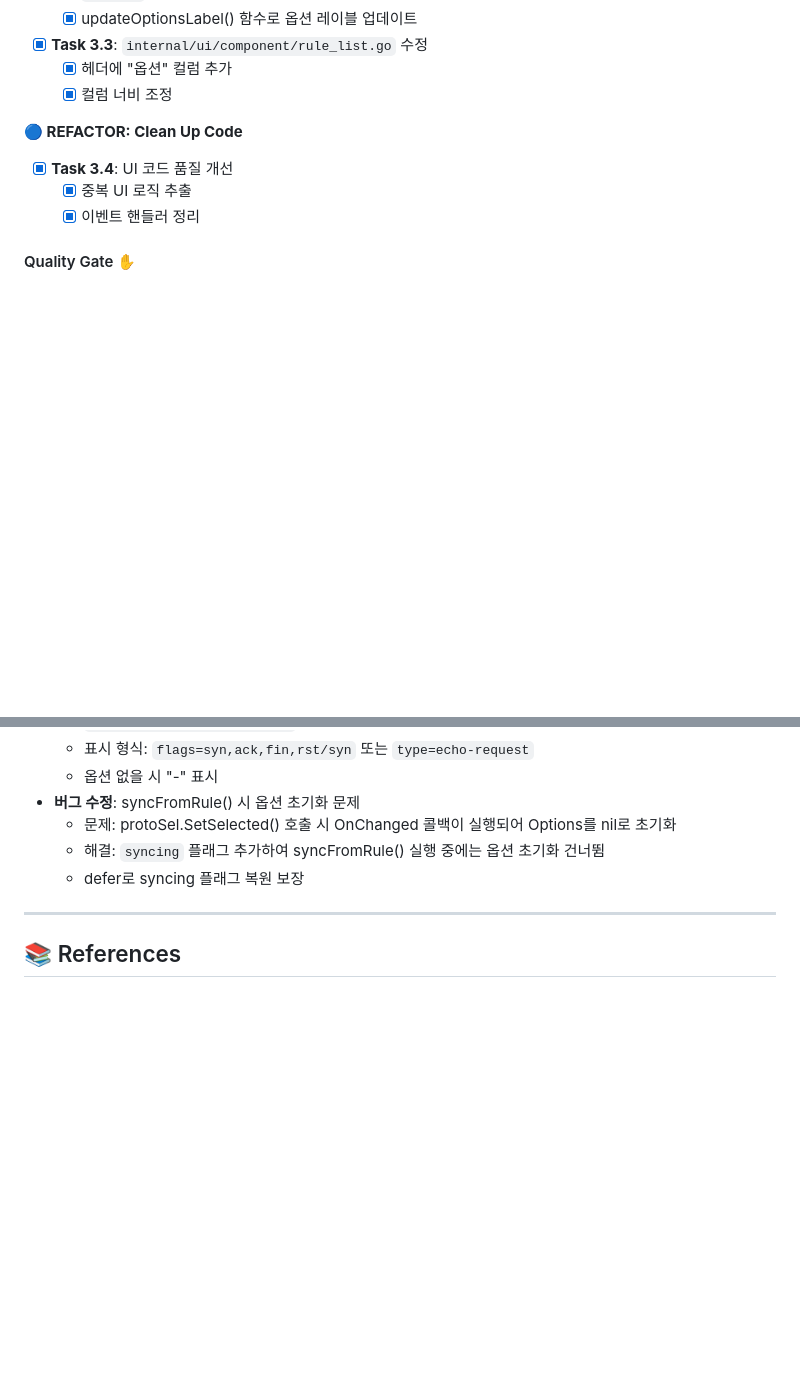
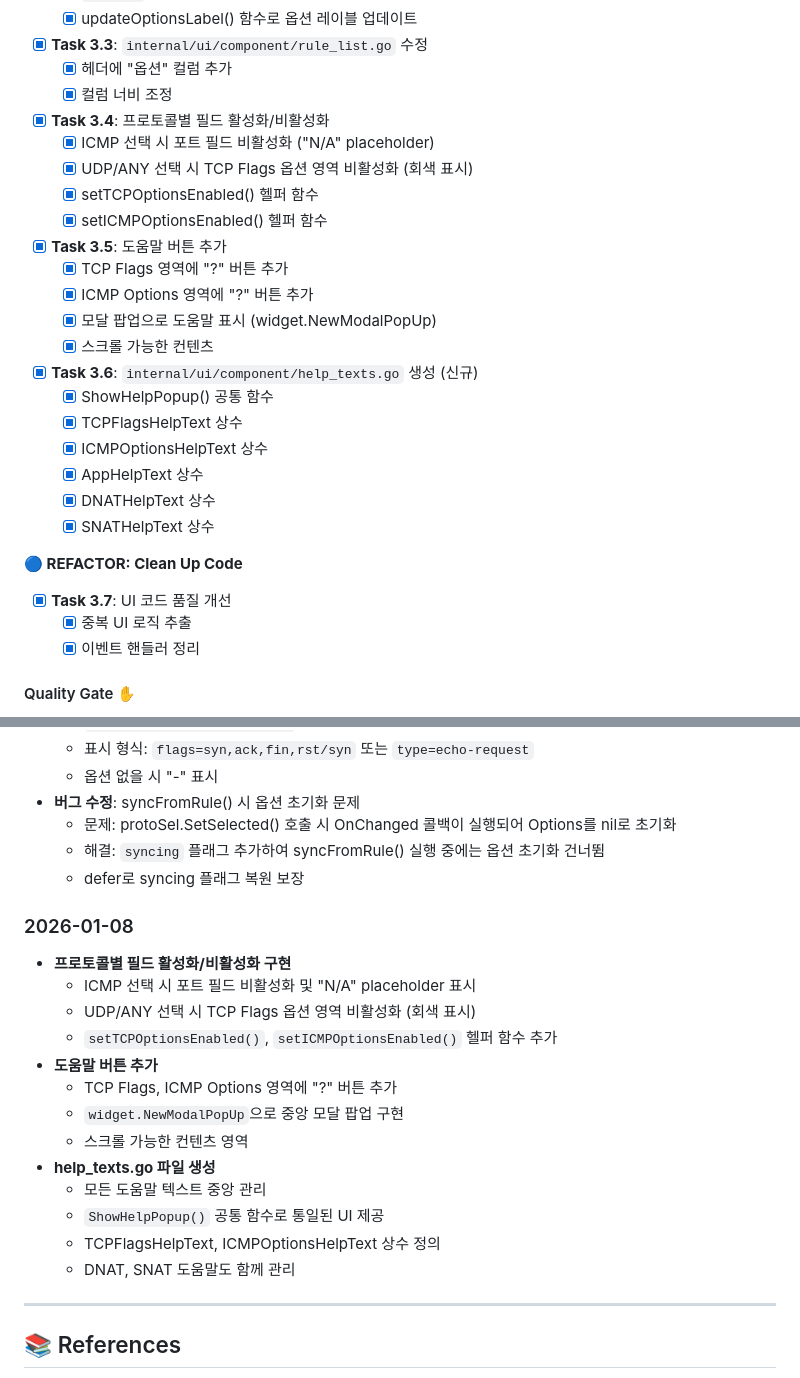
Before and after one commit to l10s18bok/fms_go, a Markdown page: docs/protocol-options-checklist.md, 2 parts joined by grey strips. Rendered like a GitHub page; blank space fills up the shorter version.

```diff
--- a/docs/protocol-options-checklist.md
+++ b/docs/protocol-options-checklist.md
@@ -267,8 +267,28 @@ fms_fyne/
   - [x] 헤더에 "옵션" 컬럼 추가
   - [x] 컬럼 너비 조정
 
+- [x] **Task 3.4**: 프로토콜별 필드 활성화/비활성화
+  - [x] ICMP 선택 시 포트 필드 비활성화 ("N/A" placeholder)
+  - [x] UDP/ANY 선택 시 TCP Flags 옵션 영역 비활성화 (회색 표시)
+  - [x] setTCPOptionsEnabled() 헬퍼 함수
+  - [x] setICMPOptionsEnabled() 헬퍼 함수
+
+- [x] **Task 3.5**: 도움말 버튼 추가
+  - [x] TCP Flags 영역에 "?" 버튼 추가
+  - [x] ICMP Options 영역에 "?" 버튼 추가
+  - [x] 모달 팝업으로 도움말 표시 (widget.NewModalPopUp)
+  - [x] 스크롤 가능한 컨텐츠
+
+- [x] **Task 3.6**: `internal/ui/component/help_texts.go` 생성 (신규)
+  - [x] ShowHelpPopup() 공통 함수
+  - [x] TCPFlagsHelpText 상수
+  - [x] ICMPOptionsHelpText 상수
+  - [x] AppHelpText 상수
+  - [x] DNATHelpText 상수
+  - [x] SNATHelpText 상수
+
 **🔵 REFACTOR: Clean Up Code**
-- [x] **Task 3.4**: UI 코드 품질 개선
+- [x] **Task 3.7**: UI 코드 품질 개선
   - [x] 중복 UI 로직 추출
   - [x] 이벤트 핸들러 정리
 
@@ -377,6 +397,21 @@ fms_fyne/
   - 해결: `syncing` 플래그 추가하여 syncFromRule() 실행 중에는 옵션 초기화 건너뜀
   - defer로 syncing 플래그 복원 보장
 
+### 2026-01-08
+- **프로토콜별 필드 활성화/비활성화 구현**
+  - ICMP 선택 시 포트 필드 비활성화 및 "N/A" placeholder 표시
+  - UDP/ANY 선택 시 TCP Flags 옵션 영역 비활성화 (회색 표시)
+  - `setTCPOptionsEnabled()`, `setICMPOptionsEnabled()` 헬퍼 함수 추가
+- **도움말 버튼 추가**
+  - TCP Flags, ICMP Options 영역에 "?" 버튼 추가
+  - `widget.NewModalPopUp`으로 중앙 모달 팝업 구현
+  - 스크롤 가능한 컨텐츠 영역
+- **help_texts.go 파일 생성**
+  - 모든 도움말 텍스트 중앙 관리
+  - `ShowHelpPopup()` 공통 함수로 통일된 UI 제공
+  - TCPFlagsHelpText, ICMPOptionsHelpText 상수 정의
+  - DNAT, SNAT 도움말도 함께 관리
+
 ---
 
 ## 📚 References
```
Also changed, not shown: other parts of docs/protocol-options-checklist.md (+1 -1 lines), docs/nat-rules-checklist.md (+42 -21 lines).
